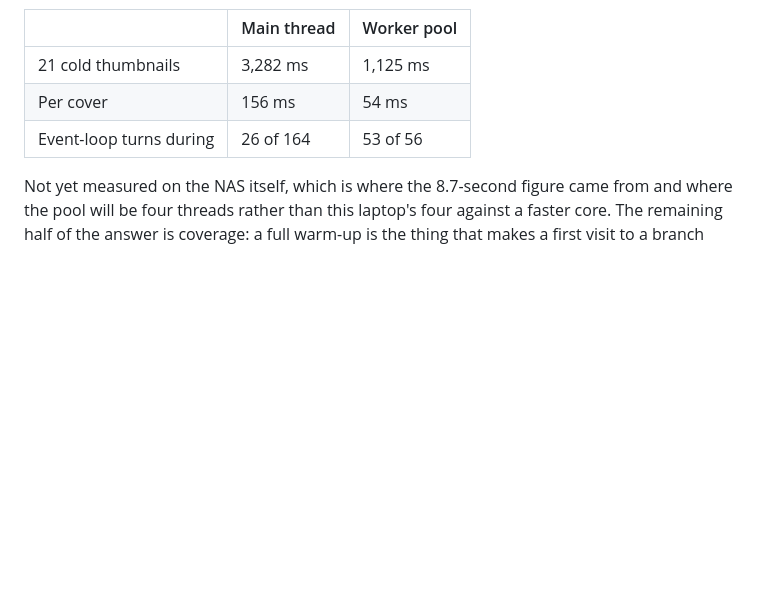
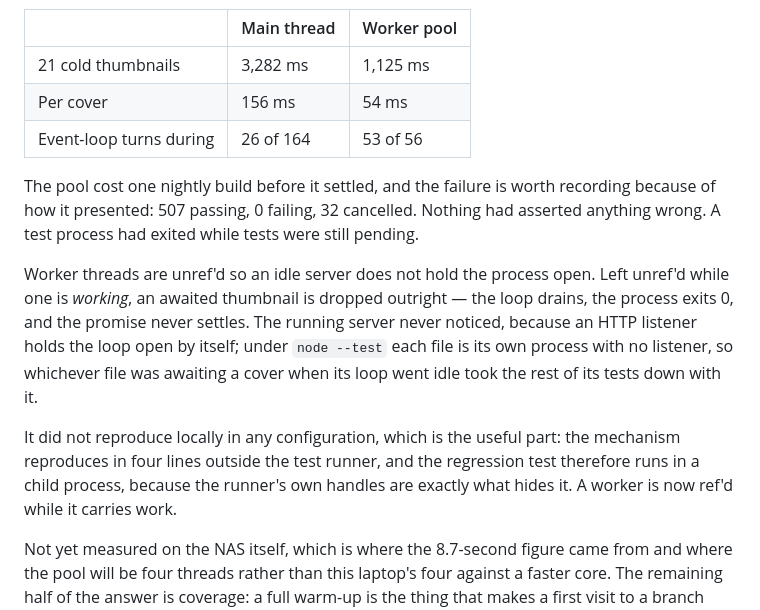
Before and after one commit to raidel7/panelshelf, a Markdown page: ROADMAP.md, the part around the change. Rendered like a GitHub page; blank space fills up the shorter version.

Commit message:
docs: what 507 passing, 0 failing and 32 cancelled meant

```diff
--- a/ROADMAP.md
+++ b/ROADMAP.md
@@ -1306,6 +1306,24 @@ demand and given back after thirty seconds of quiet. On one machine, same
 | Per cover | 156 ms | 54 ms |
 | Event-loop turns during | 26 of 164 | 53 of 56 |
 
+The pool cost one nightly build before it settled, and the failure is worth
+recording because of how it presented: 507 passing, 0 failing, 32 cancelled.
+Nothing had asserted anything wrong. A test process had exited while tests were
+still pending.
+
+Worker threads are unref'd so an idle server does not hold the process open.
+Left unref'd while one is *working*, an awaited thumbnail is dropped outright —
+the loop drains, the process exits 0, and the promise never settles. The
+running server never noticed, because an HTTP listener holds the loop open by
+itself; under `node --test` each file is its own process with no listener, so
+whichever file was awaiting a cover when its loop went idle took the rest of
+its tests down with it.
+
+It did not reproduce locally in any configuration, which is the useful part: the
+mechanism reproduces in four lines outside the test runner, and the regression
+test therefore runs in a child process, because the runner's own handles are
+exactly what hides it. A worker is now ref'd while it carries work.
+
 Not yet measured on the NAS itself, which is where the 8.7-second figure came
 from and where the pool will be four threads rather than this laptop's four
 against a faster core. The remaining half of the answer is coverage: a full
```
Also changed, not shown: docs/TECHNICAL.md (+3 -2 lines).
